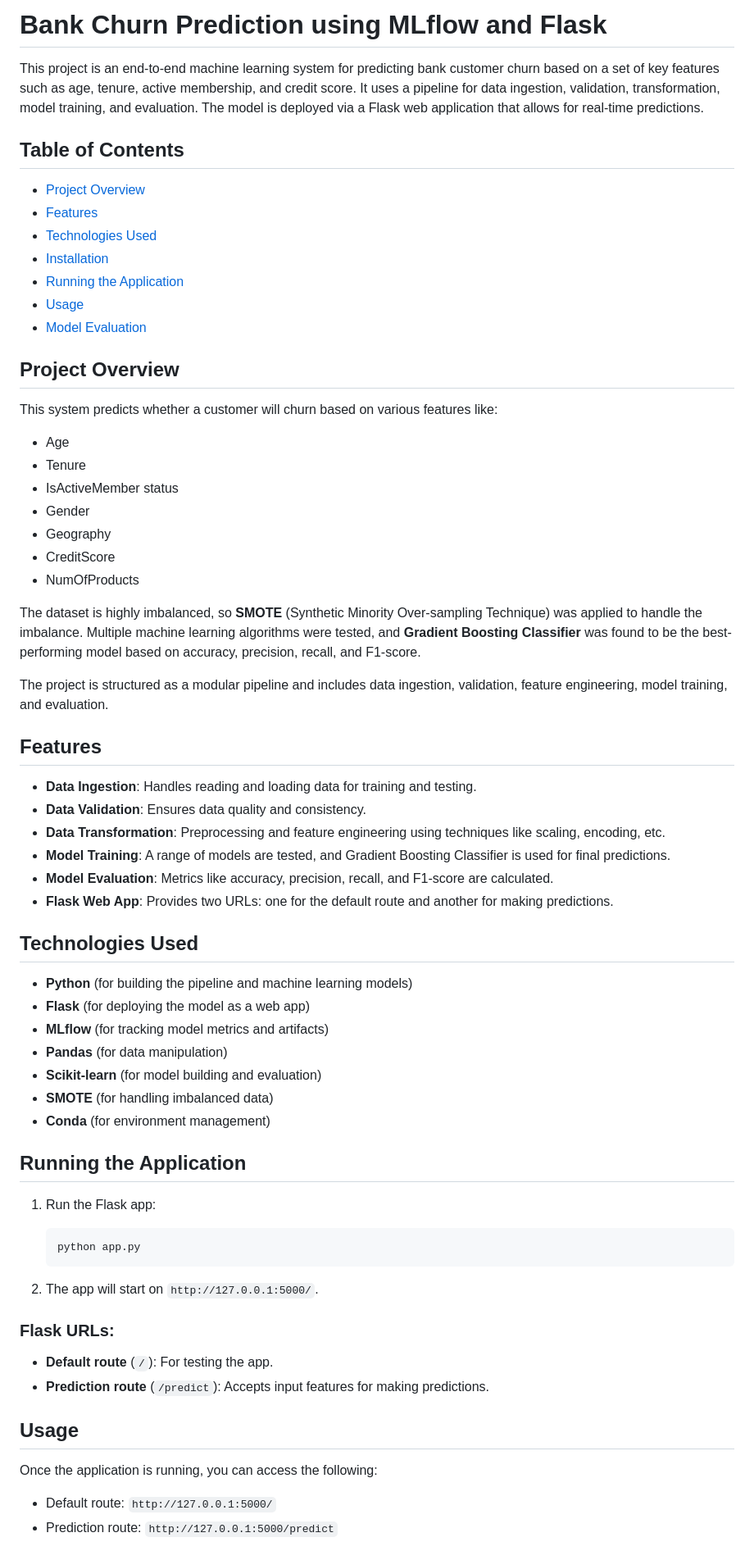
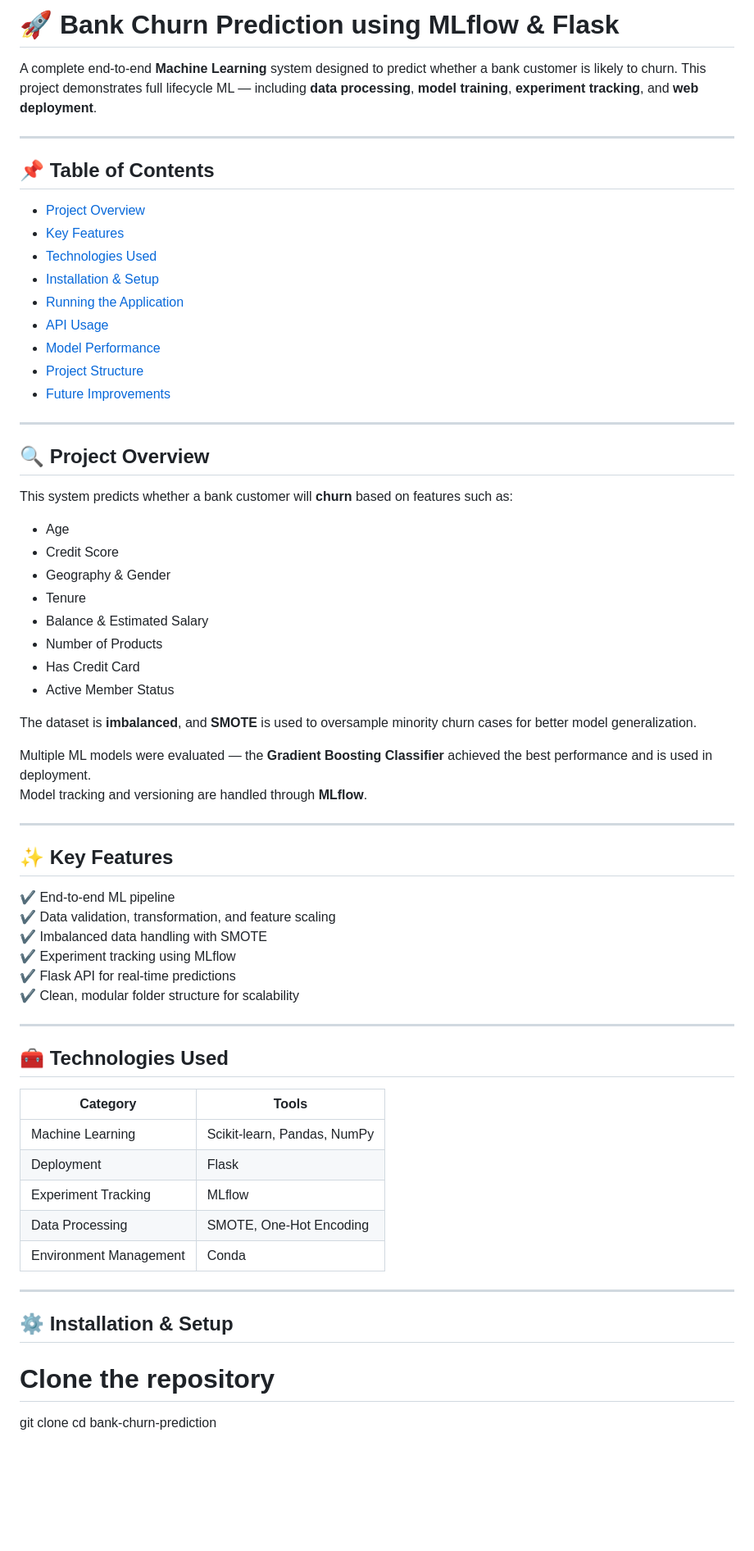
Before and after one commit to nehalpsd9745/Customer-Churn-Prediction-Bank-, a Markdown page: README.md, the part around one of its changes. Shown at 82% size. Rendered like a GitHub page; blank space fills up the shorter version.

````diff
--- a/README.md
+++ b/README.md
@@ -1,64 +1,67 @@
-# Bank Churn Prediction using MLflow and Flask
+# 🚀 Bank Churn Prediction using MLflow & Flask
 
-This project is an end-to-end machine learning system for predicting bank customer churn based on a set of key features such as age, tenure, active membership, and credit score. It uses a pipeline for data ingestion, validation, transformation, model training, and evaluation. The model is deployed via a Flask web application that allows for real-time predictions.
+A complete end-to-end **Machine Learning** system designed to predict whether a bank customer is likely to churn. This project demonstrates full lifecycle ML — including **data processing**, **model training**, **experiment tracking**, and **web deployment**.
 
-## Table of Contents
+---
+
+## 📌 Table of Contents
 - [Project Overview](#project-overview)
-- [Features](#features)
+- [Key Features](#key-features)
 - [Technologies Used](#technologies-used)
-- [Installation](#installation)
+- [Installation & Setup](#installation--setup)
 - [Running the Application](#running-the-application)
-- [Usage](#usage)
-- [Model Evaluation](#model-evaluation)
+- [API Usage](#api-usage)
+- [Model Performance](#model-performance)
+- [Project Structure](#project-structure)
+- [Future Improvements](#future-improvements)
 
-## Project Overview
-This system predicts whether a customer will churn based on various features like:
+---
+
+## 🔍 Project Overview
+This system predicts whether a bank customer will **churn** based on features such as:
+
 - Age
+- Credit Score
+- Geography & Gender
 - Tenure
-- IsActiveMember status
-- Gender
-- Geography
-- CreditScore
-- NumOfProducts
+- Balance & Estimated Salary
+- Number of Products
+- Has Credit Card
+- Active Member Status
 
-The dataset is highly imbalanced, so **SMOTE** (Synthetic Minority Over-sampling Technique) was applied to handle the imbalance. Multiple machine learning algorithms were tested, and **Gradient Boosting Classifier** was found to be the best-performing model based on accuracy, precision, recall, and F1-score.
+The dataset is **imbalanced**, and **SMOTE** is used to oversample minority churn cases for better model generalization.
 
-The project is structured as a modular pipeline and includes data ingestion, validation, feature engineering, model training, and evaluation.
+Multiple ML models were evaluated — the **Gradient Boosting Classifier** achieved the best performance and is used in deployment.
+Model tracking and versioning are handled through **MLflow**.
 
-## Features
-- **Data Ingestion**: Handles reading and loading data for training and testing.
-- **Data Validation**: Ensures data quality and consistency.
-- **Data Transformation**: Preprocessing and feature engineering using techniques like scaling, encoding, etc.
-- **Model Training**: A range of models are tested, and Gradient Boosting Classifier is used for final predictions.
-- **Model Evaluation**: Metrics like accuracy, precision, recall, and F1-score are calculated.
-- **Flask Web App**: Provides two URLs: one for the default route and another for making predictions.
+---
 
-## Technologies Used
-- **Python** (for building the pipeline and machine learning models)
-- **Flask** (for deploying the model as a web app)
-- **MLflow** (for tracking model metrics and artifacts)
-- **Pandas** (for data manipulation)
-- **Scikit-learn** (for model building and evaluation)
-- **SMOTE** (for handling imbalanced data)
-- **Conda** (for environment management)
+## ✨ Key Features
 
-## Running the Application
+✔ End-to-end ML pipeline
+✔ Data validation, transformation, and feature scaling
+✔ Imbalanced data handling with SMOTE
+✔ Experiment tracking using MLflow
+✔ Flask API for real-time predictions
+✔ Clean, modular folder structure for scalability
 
-1. Run the Flask app:
-    ```bash
-    python app.py
-    ```
+---
 
-2. The app will start on `http://127.0.0.1:5000/`.
+## 🧰 Technologies Used
 
-### Flask URLs:
-- **Default route** (`/`): For testing the app.
-- **Prediction route** (`/predict`): Accepts input features for making predictions.
+| Category | Tools |
+|---------|-------|
+| Machine Learning | Scikit-learn, Pandas, NumPy |
+| Deployment | Flask |
+| Experiment Tracking | MLflow |
+| Data Processing | SMOTE, One-Hot Encoding |
+| Environment Management | Conda |
 
-## Usage
+---
 
-Once the application is running, you can access the following:
+## ⚙️ Installation & Setup
 
-- Default route: `http://127.0.0.1:5000/`
-- Prediction route: `http://127.0.0.1:5000/predict`
+# Clone the repository
+git clone <repo-url>
+cd bank-churn-prediction
 
````
Also changed, not shown: other parts of README.md (+67 -8 lines).
